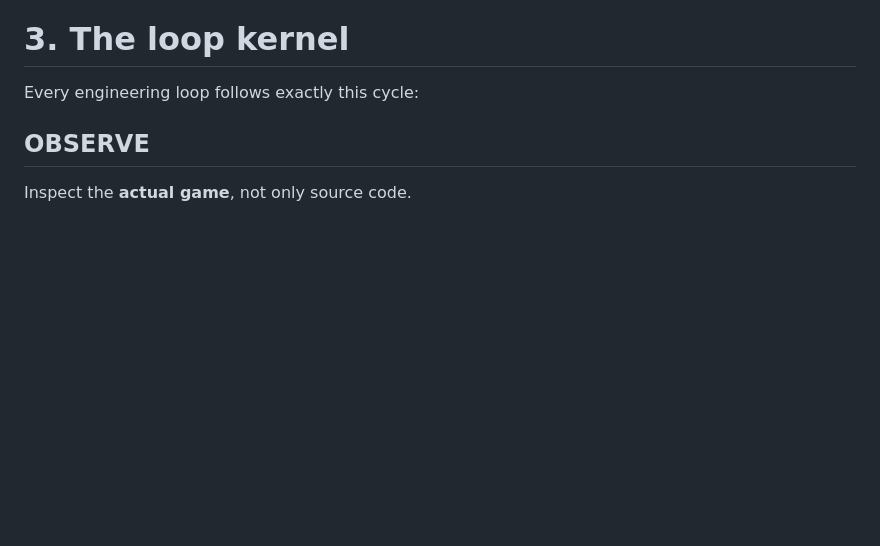
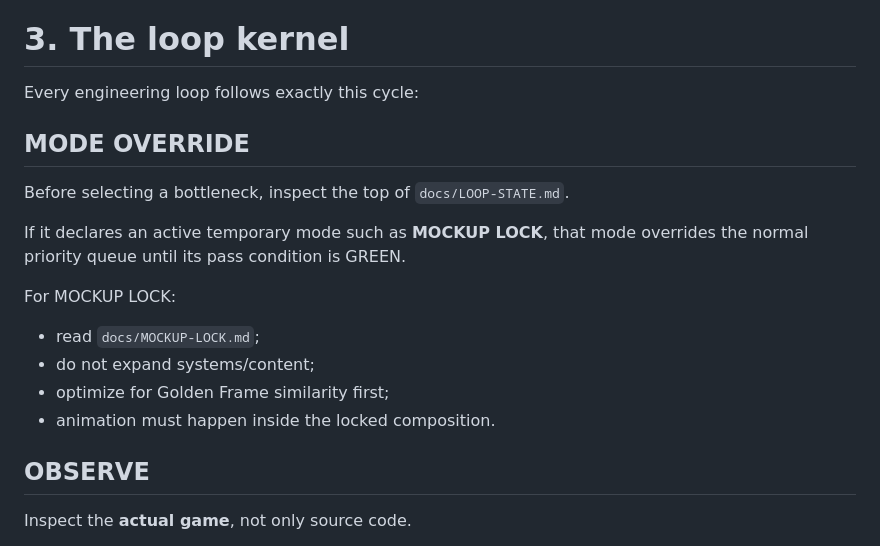
Before and after one commit to jbseo-commits/project-guildfall, a Markdown page: LOOP-ENGINEERING.md, the part around the change. GitHub-like rendering; blank space fills up the shorter version.

Commit message:
Honor temporary Mockup Lock mode in autonomous loop

```diff
--- a/LOOP-ENGINEERING.md
+++ b/LOOP-ENGINEERING.md
@@ -77,6 +77,18 @@ Do not start a new feature merely because it is easy to implement.
 # 3. The loop kernel
 
 Every engineering loop follows exactly this cycle:
+
+## MODE OVERRIDE
+
+Before selecting a bottleneck, inspect the top of `docs/LOOP-STATE.md`.
+
+If it declares an active temporary mode such as **MOCKUP LOCK**, that mode overrides the normal priority queue until its pass condition is GREEN.
+
+For MOCKUP LOCK:
+- read `docs/MOCKUP-LOCK.md`;
+- do not expand systems/content;
+- optimize for Golden Frame similarity first;
+- animation must happen inside the locked composition.
 
 ## OBSERVE
 Inspect the **actual game**, not only source code.
```
